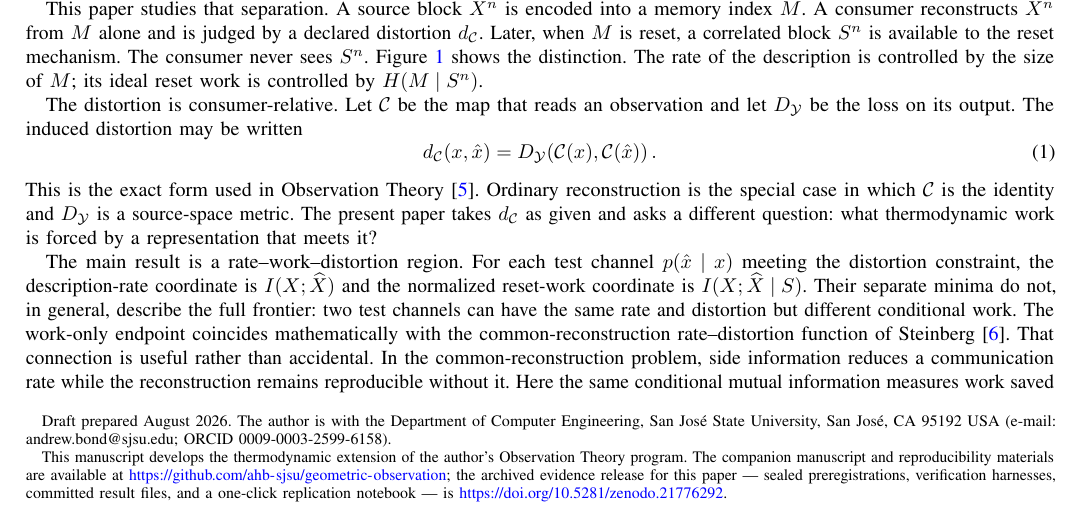
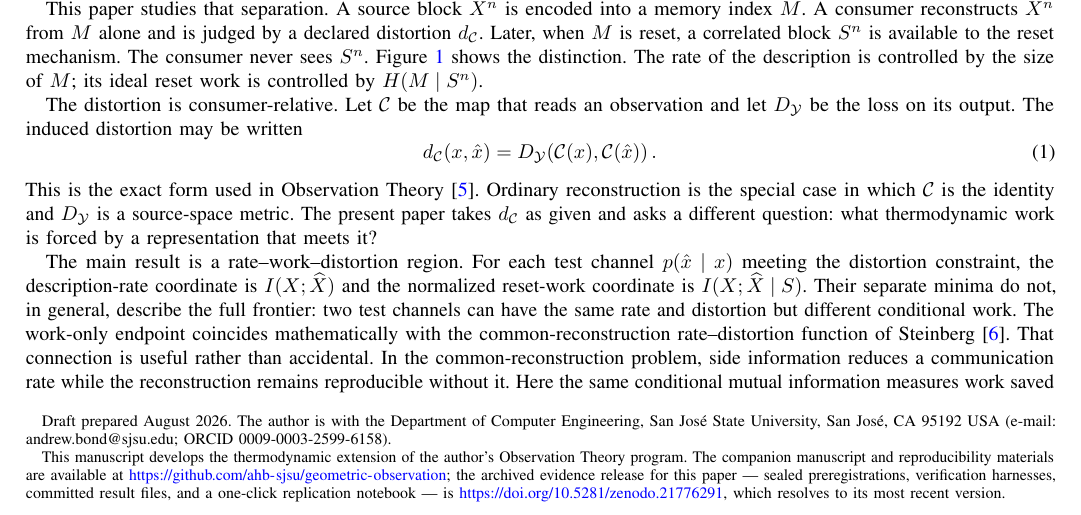
Before and after one commit to ahb-sjsu/geometric-observation, a LaTeX paper (paper/consumer-relative-landauer.tex): part of page 1 of 13, cut so that both start at the same text. Compiled offline with pdfLaTeX.

Commit message:
Cite the Zenodo CONCEPT DOI (10.5281/zenodo.21776291) so the reference tracks the newest archived version
Co-Authored-By: Claude Fable 5 <noreply@anthropic.com>

```diff
--- a/paper/consumer-relative-landauer.tex
+++ b/paper/consumer-relative-landauer.tex
@@ -58,7 +58,8 @@ Observation Theory program. The companion manuscript and reproducibility
 materials are available at \url{https://github.com/ahb-sjsu/geometric-observation};
 the archived evidence release for this paper --- sealed preregistrations,
 verification harnesses, committed result files, and a one-click replication
-notebook --- is \url{https://doi.org/10.5281/zenodo.21776292}.}}
+notebook --- is \url{https://doi.org/10.5281/zenodo.21776291}, which resolves
+to its most recent version.}}
 
 \markboth{IEEE TRANSACTIONS ON INFORMATION THEORY (DRAFT)}%
 {BOND: A RATE--WORK--DISTORTION REGION}
```
Also changed, not shown: README.md.
